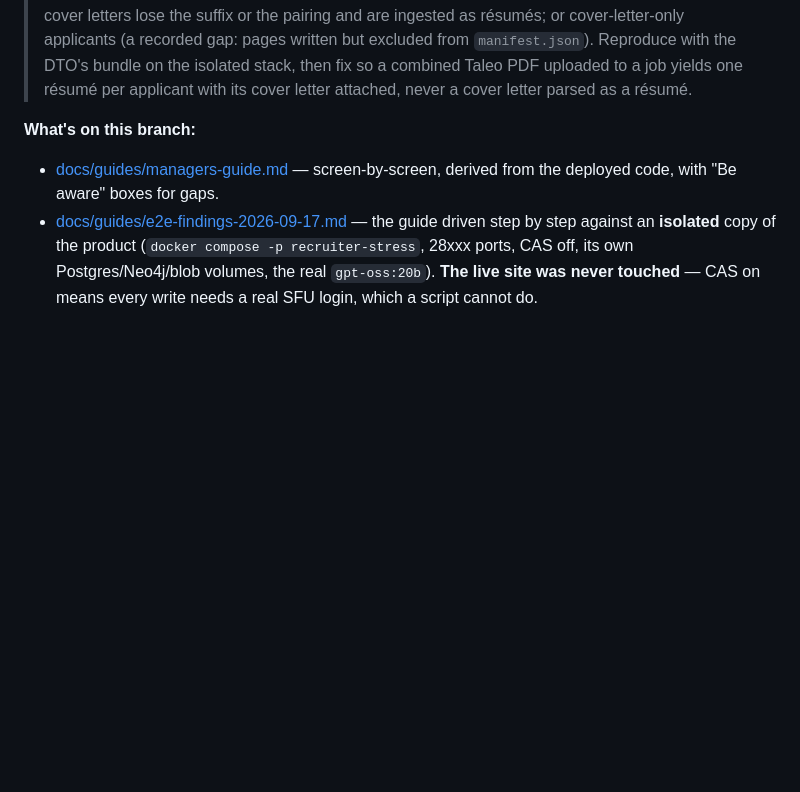
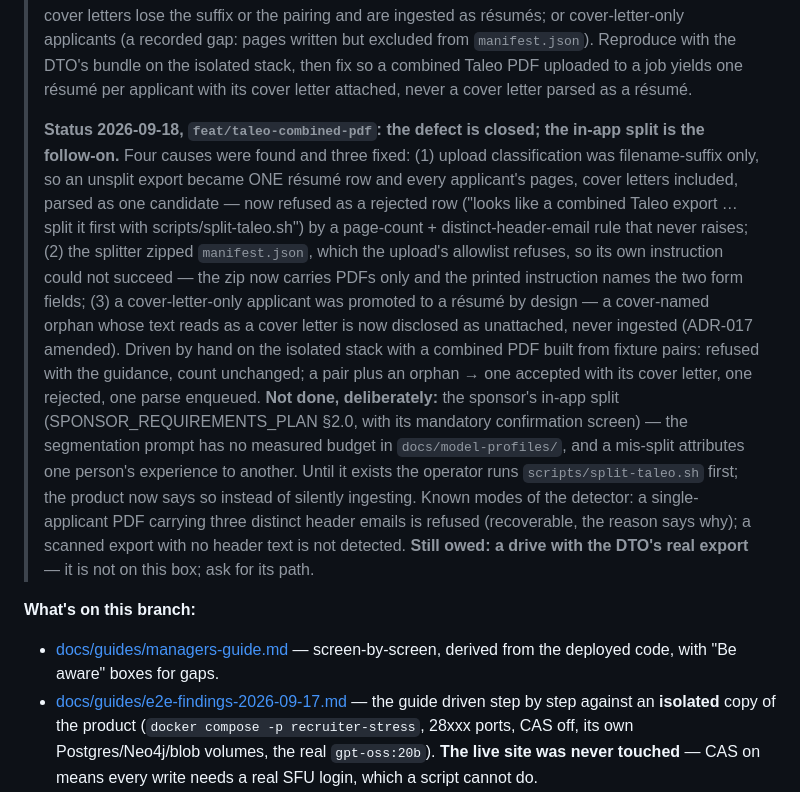
Before and after one commit to humanaxiom/recruiter-assistant, a Markdown page: HANDOFF.md, the part around the change. GitHub-like rendering; blank space fills up the shorter version.

Commit message:
docs: the Taleo requirement's status in the handoff; the in-app split recorded as the follow-on
Co-Authored-By: Claude Fable 5.1 <noreply@anthropic.com>

```diff
--- a/HANDOFF.md
+++ b/HANDOFF.md
@@ -31,6 +31,32 @@ three are on this branch, `feat/e2e-stress-build`.
 > isolated stack, then fix so a combined Taleo PDF uploaded to a job yields
 > one résumé per applicant with its cover letter attached, never a cover
 > letter parsed as a résumé.
+>
+> **Status 2026-09-18, `feat/taleo-combined-pdf`: the defect is closed; the
+> in-app split is the follow-on.** Four causes were found and three fixed:
+> (1) upload classification was filename-suffix only, so an unsplit export
+> became ONE résumé row and every applicant's pages, cover letters included,
+> parsed as one candidate — now refused as a rejected row ("looks like a
+> combined Taleo export … split it first with scripts/split-taleo.sh") by a
+> page-count + distinct-header-email rule that never raises; (2) the splitter
+> zipped `manifest.json`, which the upload's allowlist refuses, so its own
+> instruction could not succeed — the zip now carries PDFs only and the
+> printed instruction names the two form fields; (3) a cover-letter-only
+> applicant was promoted to a résumé by design — a cover-named orphan whose
+> text reads as a cover letter is now disclosed as unattached, never
+> ingested (ADR-017 amended). Driven by hand on the isolated stack with a
+> combined PDF built from fixture pairs: refused with the guidance, count
+> unchanged; a pair plus an orphan → one accepted with its cover letter, one
+> rejected, one parse enqueued. **Not done, deliberately:** the sponsor's
+> in-app split (SPONSOR_REQUIREMENTS_PLAN §2.0, with its mandatory
+> confirmation screen) — the segmentation prompt has no measured budget in
+> `docs/model-profiles/`, and a mis-split attributes one person's experience
+> to another. Until it exists the operator runs `scripts/split-taleo.sh`
+> first; the product now says so instead of silently ingesting. Known modes
+> of the detector: a single-applicant PDF carrying three distinct header
+> emails is refused (recoverable, the reason says why); a scanned export
+> with no header text is not detected. **Still owed: a drive with the DTO's
+> real export** — it is not on this box; ask for its path.
 
 **What's on this branch:**
 - [docs/guides/managers-guide.md](docs/guides/managers-guide.md) — screen-by-screen,
```
Also changed, not shown: docs/ROADMAP.md (+1 -0 lines).
